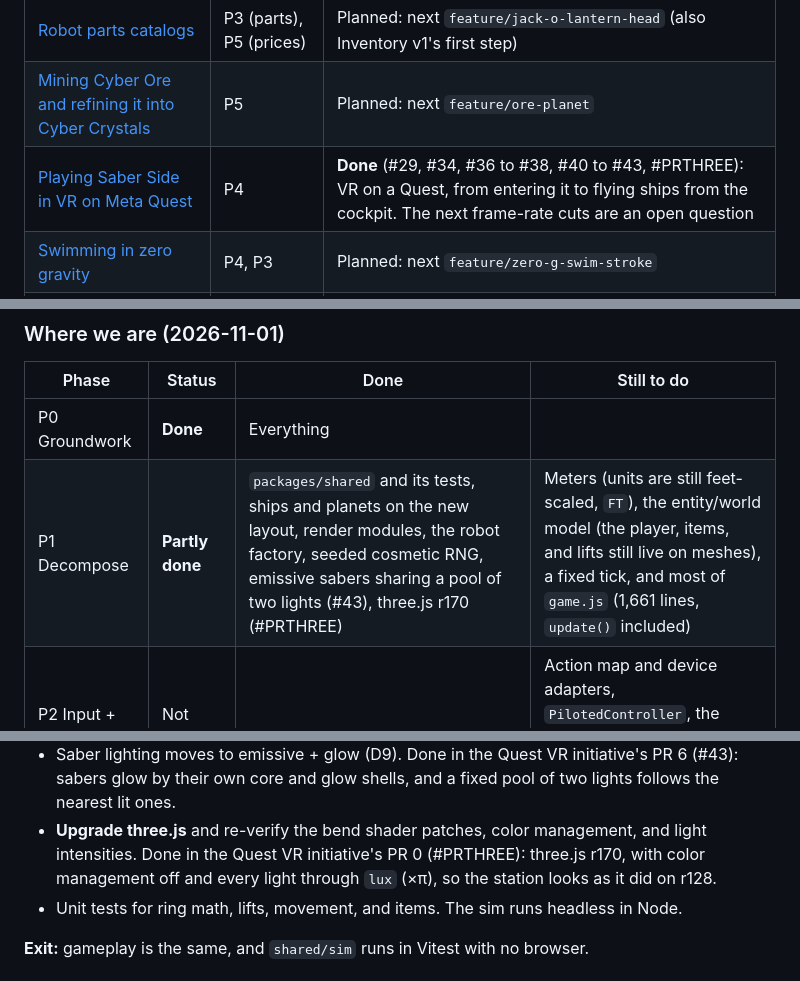
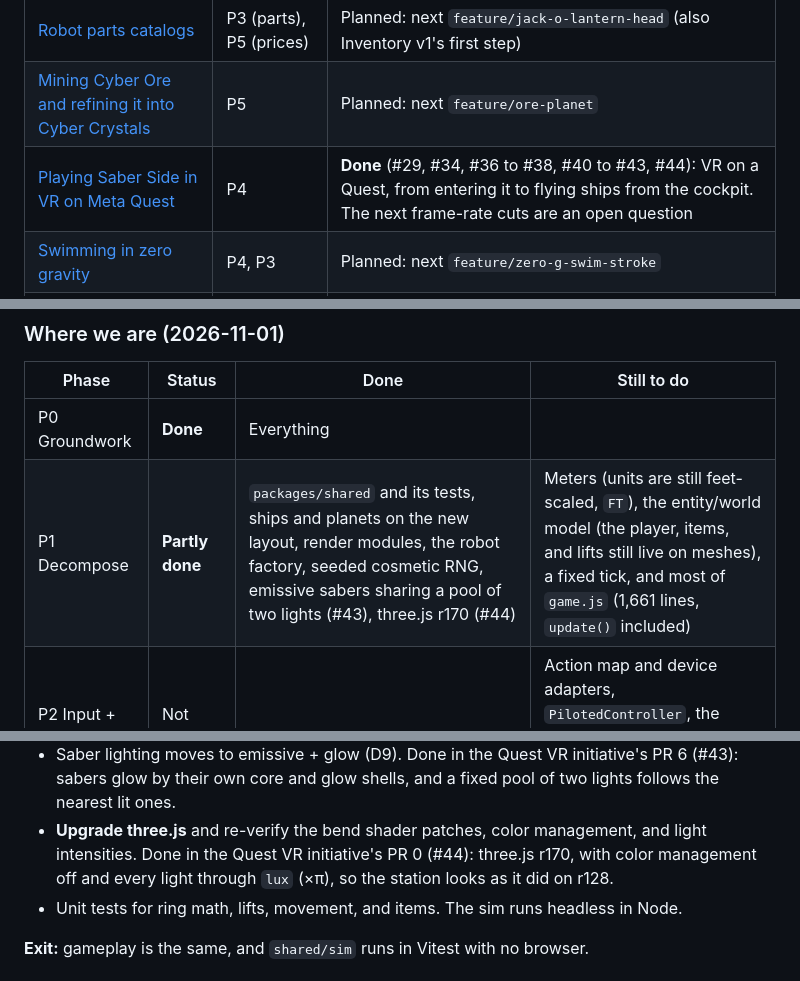
Before and after one commit to costLAB/saber-side, a Markdown page: docs/REFACTOR_PLAN.md, 3 parts joined by grey strips. GitHub-like rendering.

Commit message:
Note the three.js upgrade's PR number (#44)
Co-Authored-By: Claude Opus 5.5 <noreply@anthropic.com>
Claude-Session: https://claude.ai/code/session_01Hd9FrySNZGwCpq1VNTNjqZ

```diff
--- a/docs/REFACTOR_PLAN.md
+++ b/docs/REFACTOR_PLAN.md
@@ -48,7 +48,7 @@ Work that takes a series of PRs gets its own doc in [`docs/initiatives/`](initia
 | [Building the carrot and Cyber Crystal economy](initiatives/carrot-economy.md) | P5 (first slice) | In progress: step 0 (#13), the robot mouth (#27), paint cure (#28), and the first shop (#32) done, next `feature/carrot-farmers` |
 | [Robot parts catalogs](initiatives/robot-parts-catalog.md) | P3 (parts), P5 (prices) | Planned: next `feature/jack-o-lantern-head` (also Inventory v1's first step) |
 | [Mining Cyber Ore and refining it into Cyber Crystals](initiatives/cyber-ore-mining.md) | P5 | Planned: next `feature/ore-planet` |
-| [Playing Saber Side in VR on Meta Quest](initiatives/quest-vr.md) | P4 | **Done** (#29, #34, #36 to #38, #40 to #43, #PRTHREE): VR on a Quest, from entering it to flying ships from the cockpit. The next frame-rate cuts are an open question |
+| [Playing Saber Side in VR on Meta Quest](initiatives/quest-vr.md) | P4 | **Done** (#29, #34, #36 to #38, #40 to #43, #44): VR on a Quest, from entering it to flying ships from the cockpit. The next frame-rate cuts are an open question |
 | [Swimming in zero gravity](initiatives/zero-g-swimming.md) | P4, P3 | Planned: next `feature/zero-g-swim-stroke` |
 | [Inventory v1: what you own, and giving to friends](initiatives/inventory.md) | P3, P5 | Planned: next the parts initiative's `feature/jack-o-lantern-head`, then `feature/inventory` |
 
@@ -478,7 +478,7 @@ P0 Groundwork ─► P1 Decompose ─► P2 Input + avatar ─► P3 Online free
 | Phase | Status | Done | Still to do |
 | --- | --- | --- | --- |
 | P0 Groundwork | **Done** | Everything | |
-| P1 Decompose | **Partly done** | `packages/shared` and its tests, ships and planets on the new layout, render modules, the robot factory, seeded cosmetic RNG, emissive sabers sharing a pool of two lights (#43), three.js r170 (#PRTHREE) | Meters (units are still feet-scaled, `FT`), the entity/world model (the player, items, and lifts still live on meshes), a fixed tick, and most of `game.js` (1,661 lines, `update()` included) |
+| P1 Decompose | **Partly done** | `packages/shared` and its tests, ships and planets on the new layout, render modules, the robot factory, seeded cosmetic RNG, emissive sabers sharing a pool of two lights (#43), three.js r170 (#44) | Meters (units are still feet-scaled, `FT`), the entity/world model (the player, items, and lifts still live on meshes), a fixed tick, and most of `game.js` (1,661 lines, `update()` included) |
 | P2 Input + avatar | Not started | | Action map and device adapters, `PilotedController`, the embodied avatar, the iPad touch rework (including the legend/d-pad overlap) |
 | P3 Online free roam | **Partly done** | The station server on Render, the owner panel, robots built from parts, the Bot Maker spawn, seeing friends' robots, and [players, their robots, and seats](initiatives/players-and-robots.md): guests, the Robot Registry, logins with PINs, one seat per player, up to 5 robots each | Server-authoritative item pickup/drop and lifts (sabers and blasters as shared toys); off-site backups (Litestream) |
 | P4 Quest VR | **Started** | Entering VR on a Quest, first person with only your hands and arms showing, stick driving, snap and smooth turning, hands as the robot's arms, arm locomotion, the wrist panel and signs, lifts and the hub, cockpit flying, the Selfie, comfort settings, culling and emissive sabers, and three.js r170 (the [Quest VR initiative](initiatives/quest-vr.md), #29 to #43) | Meeting the frame budget on a real Quest (lower-detail ring meshes, merged static meshes, multiview), and swimming in zero-g ([its initiative](initiatives/zero-g-swimming.md)) |
@@ -522,7 +522,7 @@ P5 is going ahead of P2-P4 on purpose: the carrot initiative is the next feature
 - Saber lighting moves to emissive + glow (D9). Done in the Quest VR initiative's PR 6 (#43): sabers glow by their
   own core and glow shells, and a fixed pool of two lights follows the nearest lit ones.
 - **Upgrade three.js** and re-verify the bend shader patches, color management, and light intensities. Done in the
-  Quest VR initiative's PR 0 (#PRTHREE): three.js r170, with color management off and every light through `lux` (×π),
+  Quest VR initiative's PR 0 (#44): three.js r170, with color management off and every light through `lux` (×π),
   so the station looks as it did on r128.
 - Unit tests for ring math, lifts, movement, and items. The sim runs headless in Node.
 
```
Also changed, not shown: docs/initiatives/quest-vr.md (+2 -2 lines).
